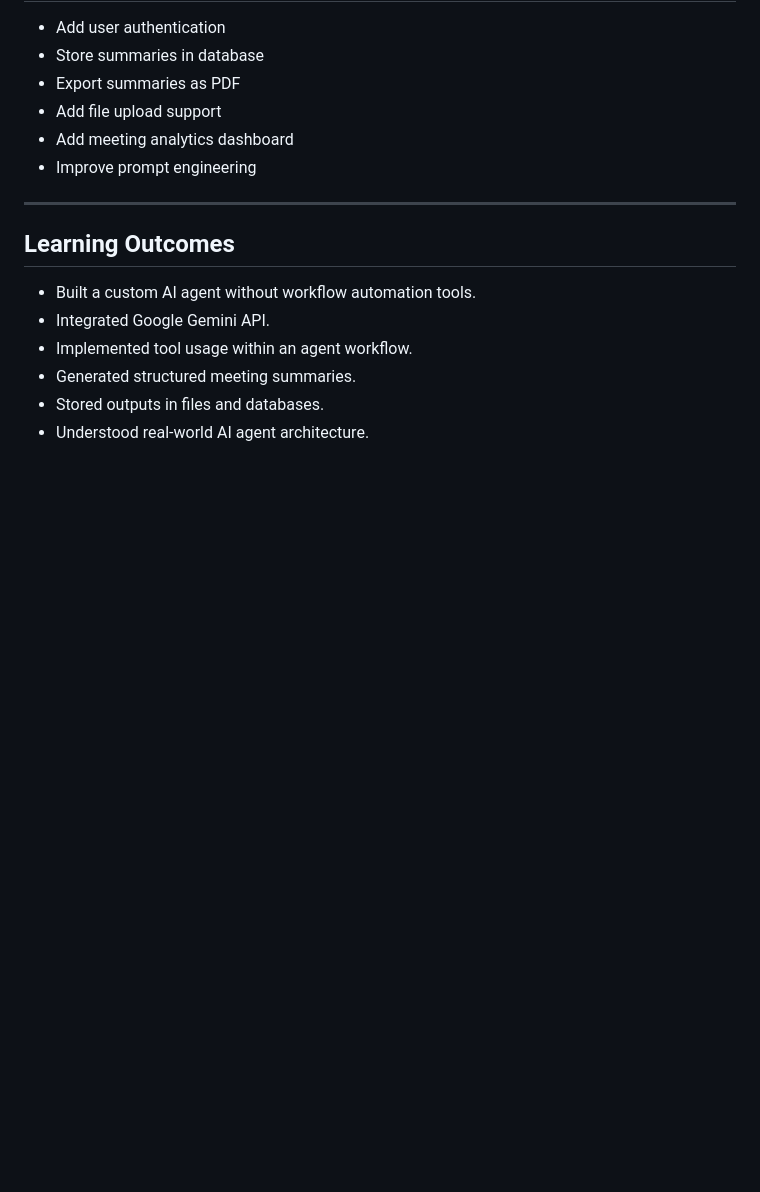
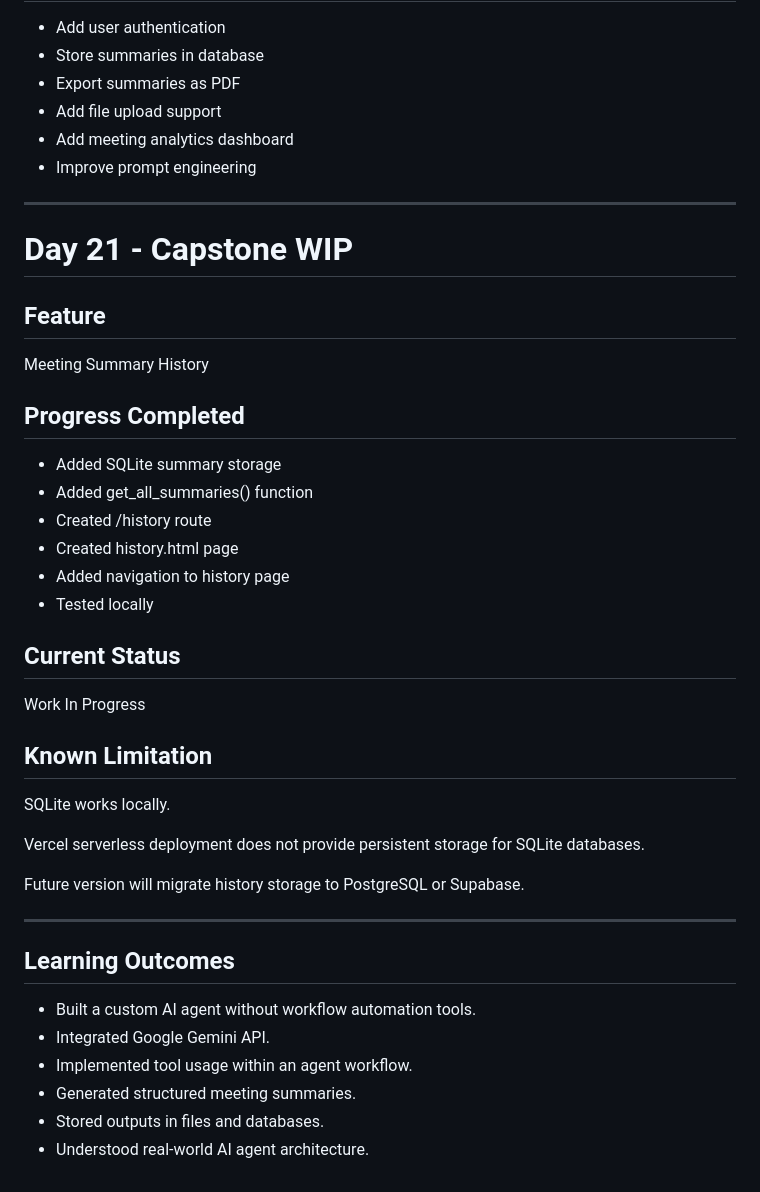
Before and after one commit to Hetvi2211/meeting-summary-agent, a Markdown page: README.md, the part around one of its changes. Drawn GitHub-style; blank space fills up the shorter version.

```diff
--- a/README.md
+++ b/README.md
@@ -225,6 +229,35 @@ python view_db.py
 
 ---
 
+# Day 21 - Capstone WIP
+
+## Feature
+
+Meeting Summary History
+
+## Progress Completed
+
+- Added SQLite summary storage
+- Added get_all_summaries() function
+- Created /history route
+- Created history.html page
+- Added navigation to history page
+- Tested locally
+
+## Current Status
+
+Work In Progress
+
+## Known Limitation
+
+SQLite works locally.
+
+Vercel serverless deployment does not provide persistent storage for SQLite databases.
+
+Future version will migrate history storage to PostgreSQL or Supabase.
+
+
+---
 ## Learning Outcomes
 
 * Built a custom AI agent without workflow automation tools.
```
Also changed, not shown: other parts of README.md (+4 -0 lines).
